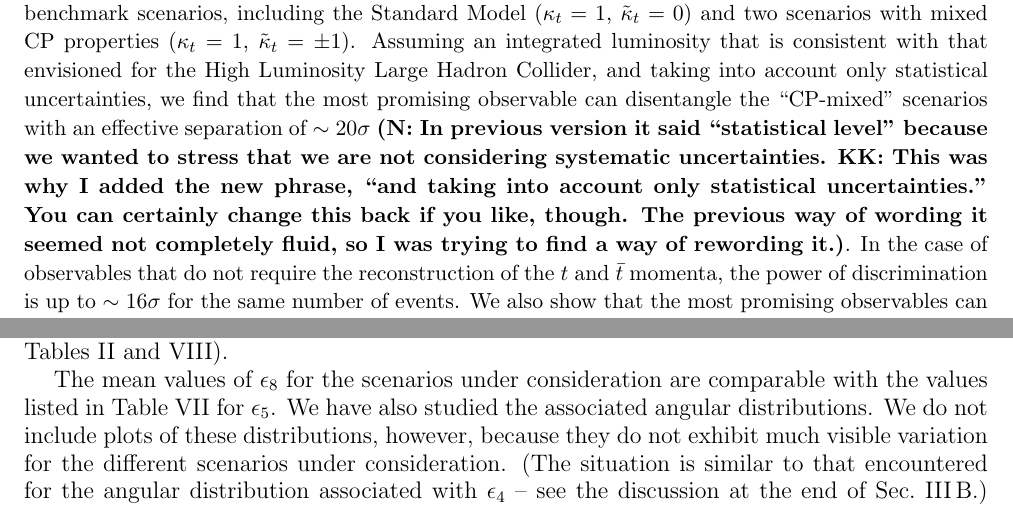
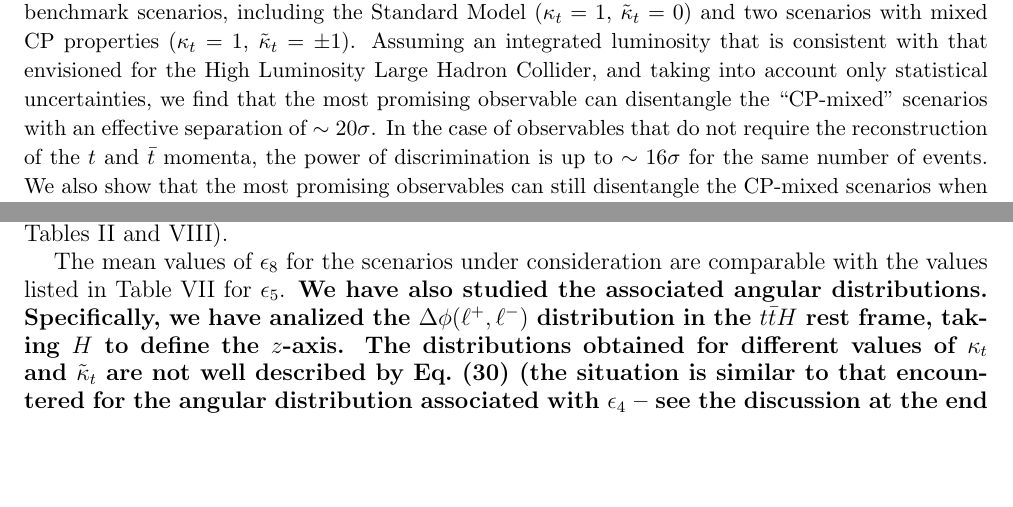
Before and after one commit to knkiers/ttH, a LaTeX paper (Paper_ttbarH_Draft.tex): two parts of pages 1 and 21 of 28, joined at a grey line, cut so that both start at the same text, the shorter picture padded with empty space. The pictures show the PDF file Paper_ttbarH_Draft.pdf that the author committed with the source.

Commit message:
New version

```diff
--- a/Paper_ttbarH_Draft.tex
+++ b/Paper_ttbarH_Draft.tex
@@ -153,13 +153,7 @@ only statistical uncertainties,
 we find that the most
 promising observable can disentangle the
 ``$\mathrm{CP}$-mixed'' scenarios
-with an effective separation of $\sim 20\sigma$ {\bf (N: In previous version it said ``statistical level" because we wanted
-  to stress that we are not considering systematic uncertainties.
-  KK: This was why I added the new phrase, ``and taking into account
-  only statistical uncertainties.''  You can certainly
-  change this back if you like,
-  though.  The previous way of wording it seemed not completely fluid,
-  so I was trying to find a way of rewording it.)}.  In
+with an effective separation of $\sim 20\sigma$. In
 the case of observables that do not require the reconstruction of the $t$
 and $\tbar$ momenta, the power of discrimination is up to $\sim
 16\sigma$ for the same number of events. We also show that the
@@ -1330,10 +1320,7 @@ is not much visible change in the $\epsilon_4$ angular distribution
-for different
-parameter values, the associated asymmetry values are
+become distorted in such a way that there is a non-zero
+asymmetry [see Eq.~(\ref{eq26})].  Moreover, the associated asymmetry values are
 larger than the asymmetries for the other TPs [see
-  Tables \ref{table1} and \ref{table2}].  Since this angular
-distribution does not exhibit much visible change for
-different values of $\kp$ and $\kpt$, we do not include the corresponding
-plots here.
+Tables \ref{table1} and \ref{table2}].}
 
 %%%%%%%%%%%%%%%%%%%%%%%%%%%%%%%%%%%%%%%%%%%%%%%%%%%%%%%%%%%%%%%%%%%%%%%%%%
 \subsection{Mean value}
@@ -1629,11 +1615,9 @@ the asymmetry (see Tables \ref{table2} and
 The mean values of $\epsilon_8$ for the scenarios under
 consideration are comparable with the values listed in Table
 \ref{table6} for $\epsilon_5$.
-We have also studied the associated angular distributions.
-We do not include plots of these distributions, however,
-because they
-do not exhibit much visible variation for the different
-scenarios under consideration.  (The situation is similar
+{\bf We have also studied the associated angular distributions. Specifically,
+we have analized the $\Delta\phi(\ell^+,\ell^-)$ distribution in the $t\tbar H$ rest frame,
+taking $H$ to define the $z$-axis. The distributions obtained for different values of
+$\kp$ and $\kpt$ are not well described by Eq.~(\ref{eq27}) (the situation is similar
 to that encountered for the angular distribution
 associated with $\epsilon_4$ -- see the discussion
-at the end of Sec.~\ref{sec3.2}.)
```
Also changed, not shown: Paper_ttbarH_Draft.pdf, Paper_ttbarH_Draft.tex (22 more changed lines).
